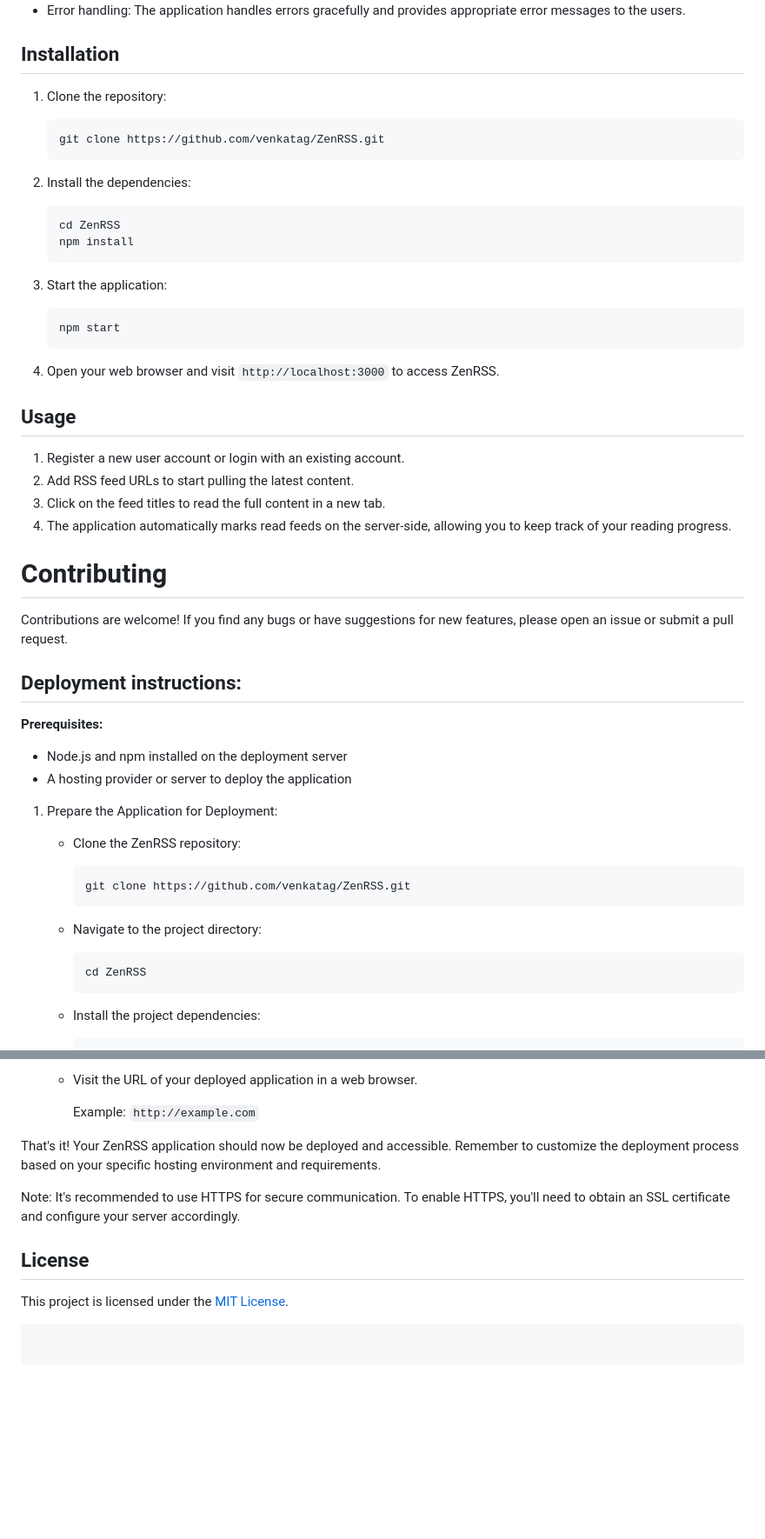
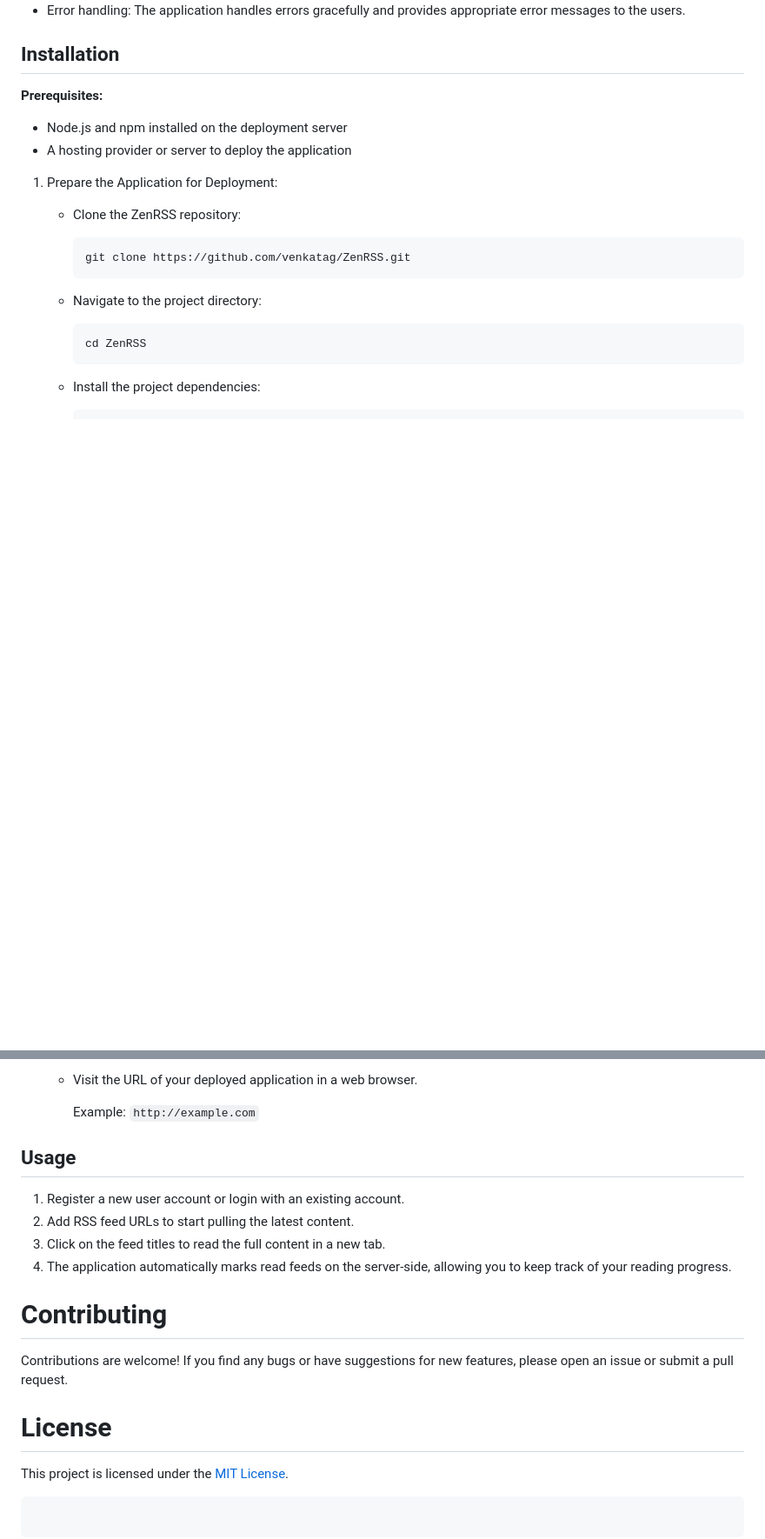
Before and after one commit to venkatag/ZenRSS, a Markdown page: README.md, 2 parts joined by grey strips. Shown: that part at 87% size. Rendered like a GitHub page; blank space fills up the shorter version.

Commit message:
30 MAY UPD3

````diff
--- a/README.md
+++ b/README.md
@@ -11,40 +11,6 @@ ZenRSS is a minimalistic RSS reader that aggregates RSS feeds and provides a cle
 - Error handling: The application handles errors gracefully and provides appropriate error messages to the users.
 
 ## Installation
-
-1. Clone the repository:
-
-   ```bash
-   git clone https://github.com/venkatag/ZenRSS.git
-   ```
-
-2. Install the dependencies:
-
-   ```bash
-   cd ZenRSS
-   npm install
-   ```
-
-3. Start the application:
-
-   ```bash
-   npm start
-   ```
-
-4. Open your web browser and visit `http://localhost:3000` to access ZenRSS.
-
-## Usage
-
-1. Register a new user account or login with an existing account.
-2. Add RSS feed URLs to start pulling the latest content.
-3. Click on the feed titles to read the full content in a new tab.
-4. The application automatically marks read feeds on the server-side, allowing you to keep track of your reading progress.
-
-# Contributing
-
-Contributions are welcome! If you find any bugs or have suggestions for new features, please open an issue or submit a pull request.
-
-## Deployment instructions:
 
 **Prerequisites:**
 - Node.js and npm installed on the deployment server
@@ -125,11 +91,18 @@ Contributions are welcome! If you find any bugs or have suggestions for new feat
 
      Example: `http://example.com`
 
-That's it! Your ZenRSS application should now be deployed and accessible. Remember to customize the deployment process based on your specific hosting environment and requirements.
+## Usage
 
-Note: It's recommended to use HTTPS for secure communication. To enable HTTPS, you'll need to obtain an SSL certificate and configure your server accordingly.
+1. Register a new user account or login with an existing account.
+2. Add RSS feed URLs to start pulling the latest content.
+3. Click on the feed titles to read the full content in a new tab.
+4. The application automatically marks read feeds on the server-side, allowing you to keep track of your reading progress.
 
-## License
+# Contributing
+
+Contributions are welcome! If you find any bugs or have suggestions for new features, please open an issue or submit a pull request.
+
+# License
 
 This project is licensed under the [MIT License](LICENSE).
 ```
````
